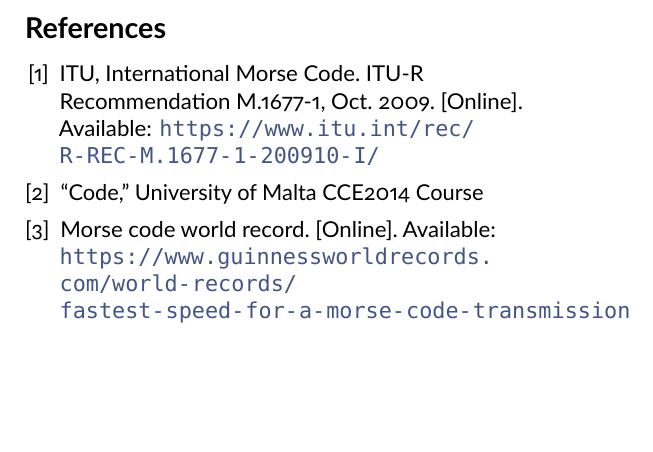
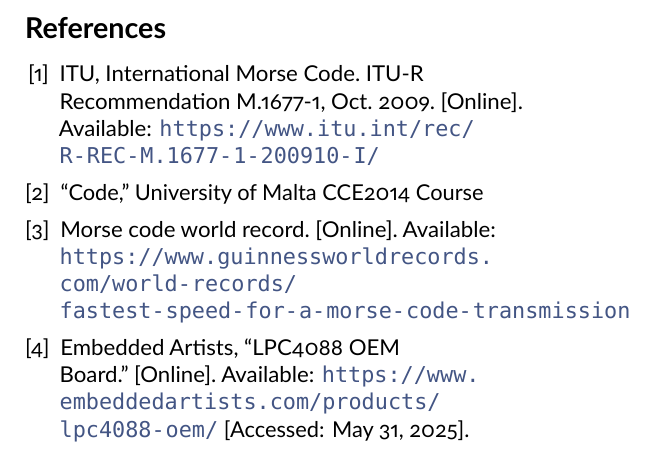
Before and after one commit to UltimoTheUltimate/microcontrollers2415, a LaTeX document (LaTeX/design_brief.tex): part of page 5 of 5, cut so that both start at the same text, the shorter picture padded with empty space. Compiled offline with LuaLaTeX; a missing font is replaced by an installed copy or a similar font.

Commit message:
Update design_brief.tex

```diff
--- a/LaTeX/design_brief.tex
+++ b/LaTeX/design_brief.tex
@@ -150,6 +150,9 @@
 \bibitem{morseworldrecord}
 Morse code world record. [Online]. Available: \url{https://www.guinnessworldrecords.com/world-records/fastest-speed-for-a-morse-code-transmission}
 
+\bibitem{lpc4088oem}
+Embedded Artists, “LPC4088 OEM Board.” [Online]. Available: \url{https://www.embeddedartists.com/products/lpc4088-oem/} [Accessed: May 31, 2025].
+
 \end{thebibliography}
 
 \end{document}
```
Also changed, not shown: LaTeX/design_brief.tex (2 more changed lines).
